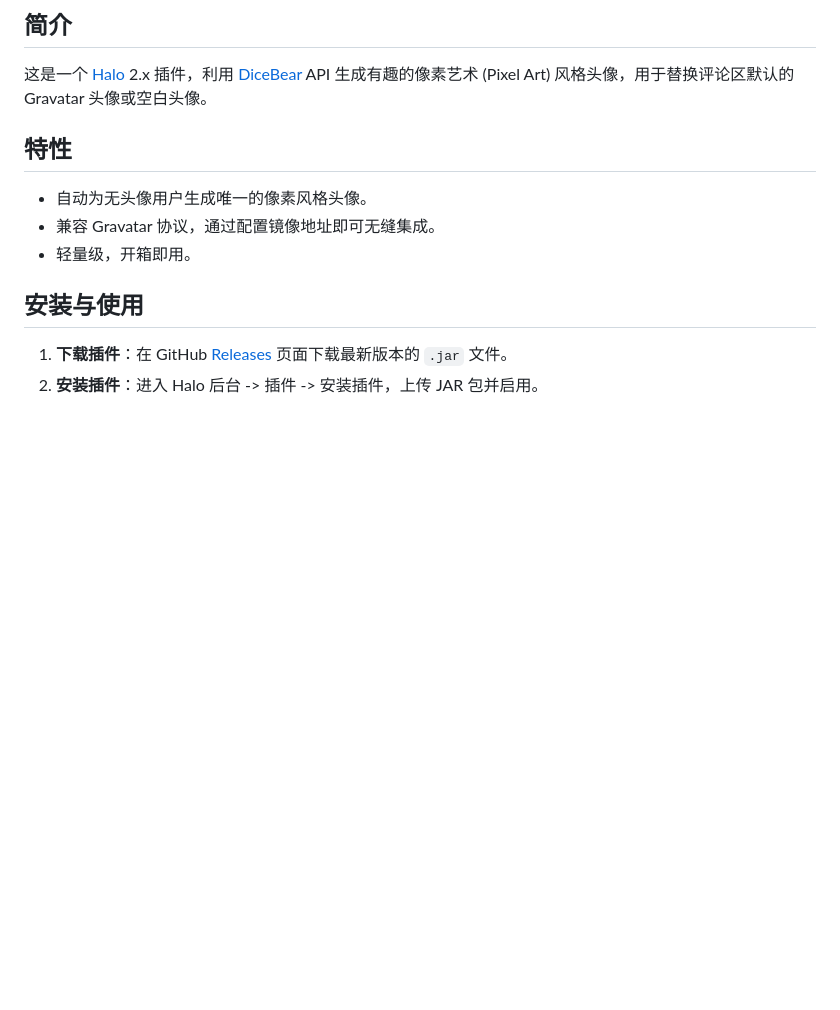
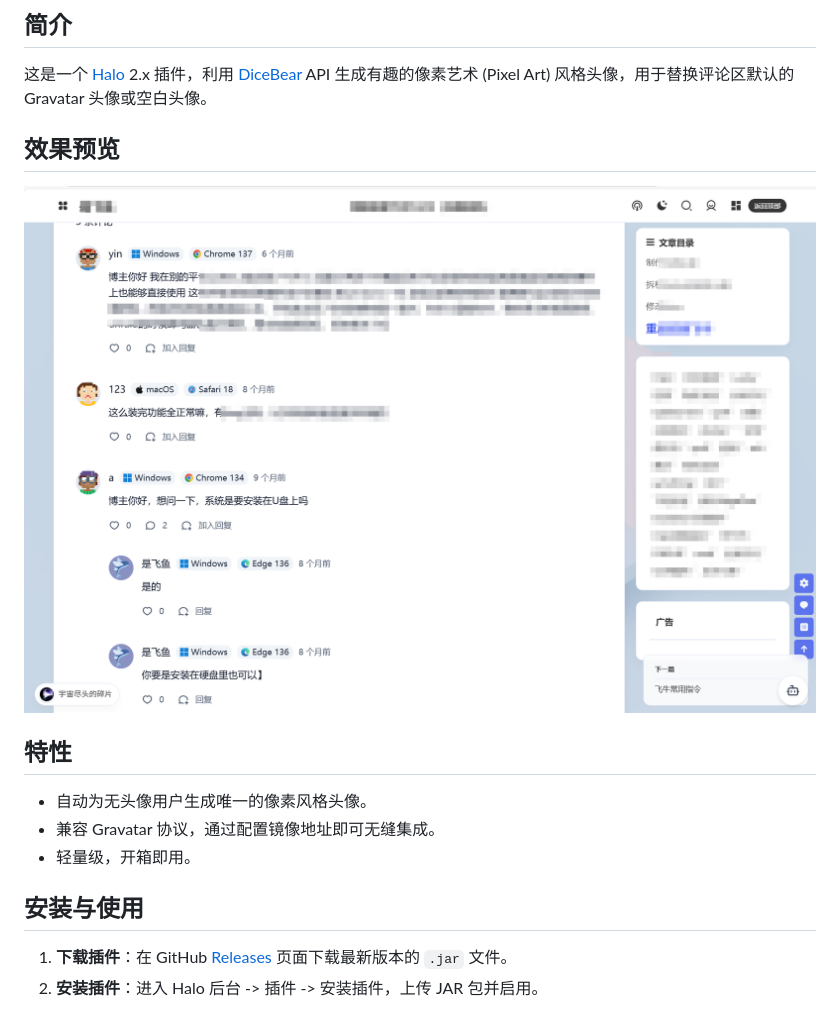
Before and after one commit to YunJian101/Halo-Plugin-Dicebear-Avatar, a Markdown page: README.md, the part around the change. Rendered like a GitHub page; pictures changed too: assets/preview.png (added); blank space fills up the shorter version.

Commit message:
Add assets folder and preview image

```diff
--- a/README.md
+++ b/README.md
@@ -5,6 +5,10 @@
 ## 简介
 
 这是一个 [Halo](https://halo.run) 2.x 插件，利用 [DiceBear](https://www.dicebear.com/) API 生成有趣的像素艺术 (Pixel Art) 风格头像，用于替换评论区默认的 Gravatar 头像或空白头像。
+
+## 效果预览
+
+![效果截图](assets/preview.png)
 
 ## 特性
 
```
